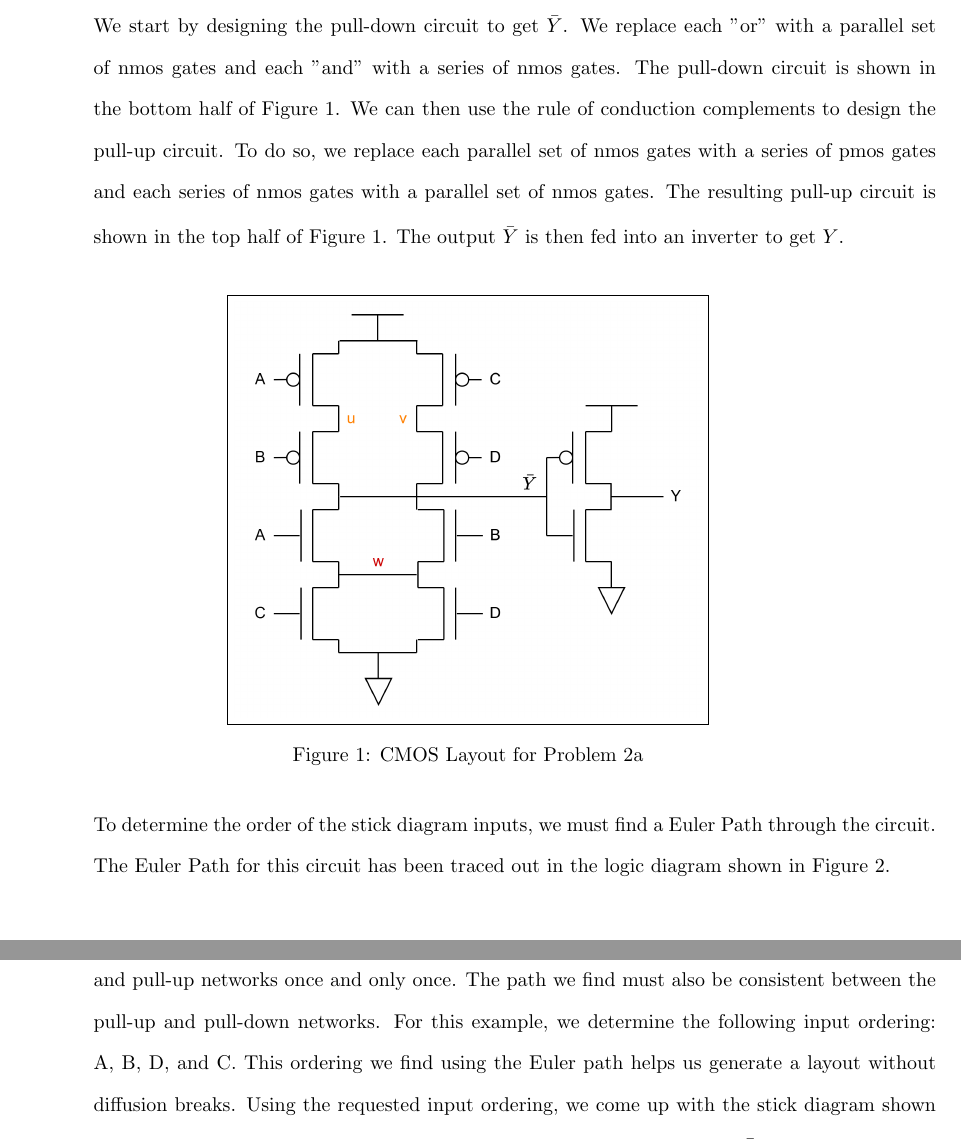
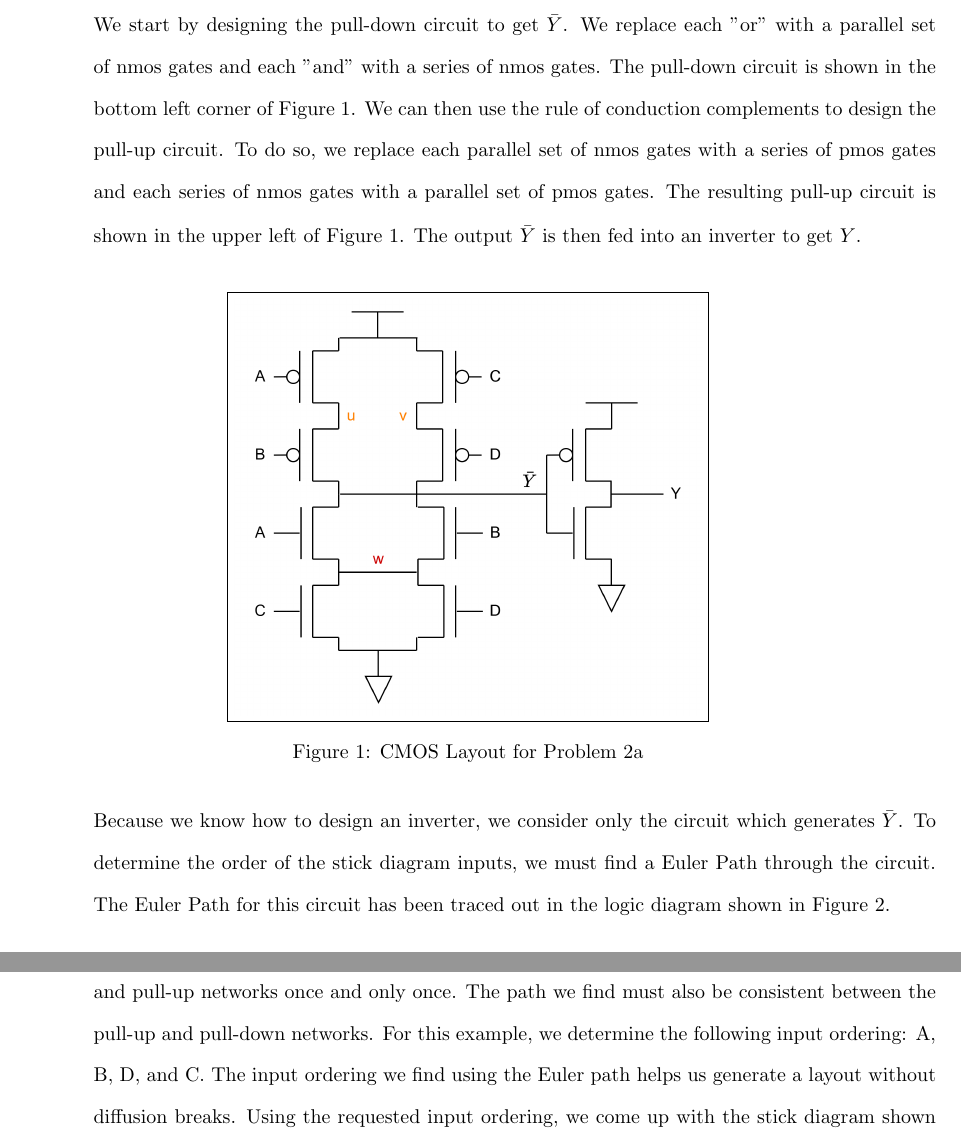
Before and after one commit to osowatzke/ECE507_HW, a LaTeX problem sheet (1/Homework1_Sowatzke.tex): two parts of pages 2 and 3 of 8, joined at a grey line, cut so that both start at the same text. Compiled offline with pdfLaTeX.

Commit message:
Working on homework

```diff
--- a/1/Homework1_Sowatzke.tex
+++ b/1/Homework1_Sowatzke.tex
@@ -116,7 +116,7 @@
 
 			In CMOS circuit design, we implement circuits that are the complement of boolean expressions. Because the provided expression is not in complement form, we must design a circuit to get $\bar{Y}$ and append an inverter to get $Y$.
 
-			We start by designing the pull-down circuit to get $\bar{Y}$. We replace each "or" with a parallel set of nmos gates and each "and" with a series of nmos gates. The pull-down circuit is shown in the bottom half of Figure \ref{fig::cmos_layout_problem_2a}. We can then use the rule of conduction complements to design the pull-up circuit. To do so, we replace each parallel set of nmos gates with a series of pmos gates and each series of nmos gates with a parallel set of nmos gates. The resulting pull-up circuit is shown in the top half of Figure \ref{fig::cmos_layout_problem_2a}. The output $\bar{Y}$ is then fed into an inverter to get $Y$.
+			We start by designing the pull-down circuit to get $\bar{Y}$. We replace each "or" with a parallel set of nmos gates and each "and" with a series of nmos gates. The pull-down circuit is shown in the bottom left corner of Figure \ref{fig::cmos_layout_problem_2a}. We can then use the rule of conduction complements to design the pull-up circuit. To do so, we replace each parallel set of nmos gates with a series of pmos gates and each series of nmos gates with a parallel set of pmos gates. The resulting pull-up circuit is shown in the upper left of Figure \ref{fig::cmos_layout_problem_2a}. The output $\bar{Y}$ is then fed into an inverter to get $Y$.
 
 			\begin{figure}[H]
 				\centerline{\fbox{\includegraphics[width=0.5\textwidth]{cmos_layout_problem_2a.png}}}
@@ -124,7 +124,7 @@
 				\label{fig::cmos_layout_problem_2a}
 			\end{figure}
 
-			To determine the order of the stick diagram inputs, we must find a Euler Path through the circuit. The Euler Path for this circuit has been traced out in the logic diagram shown in Figure \ref{fig::logic_diagram_problem_2a}.
+			Because we know how to design an inverter, we consider only the circuit which generates $\bar{Y}$. To determine the order of the stick diagram inputs, we must find a Euler Path through the circuit. The Euler Path for this circuit has been traced out in the logic diagram shown in Figure \ref{fig::logic_diagram_problem_2a}.
 
 			\begin{figure}[H]
 				\centerline{\fbox{\includegraphics[width=0.4\textwidth]{logic_diagram_problem_2a.png}}}
@@ -132,7 +132,7 @@
 				\label{fig::logic_diagram_problem_2a}
 			\end{figure}
 
-			The Euler path can be found by independently tracing through all the nodes of the pull-down and pull-up networks once and only once. The path we find must also be consistent between the pull-up and pull-down networks. For this example, we determine the following input ordering: A, B, D, and C. This ordering we find using the Euler path helps us generate a layout without diffusion breaks. Using the requested input ordering, we come up with the stick diagram shown in Figure \ref{fig::stick_diagram_problem_2a}. Note that we have also added an inverter to get $Y$ instead of $\bar{Y}$
+			The Euler path can be found by independently tracing through all the nodes of the pull-down and pull-up networks once and only once. The path we find must also be consistent between the pull-up and pull-down networks. For this example, we determine the following input ordering: A, B, D, and C. The input ordering we find using the Euler path helps us generate a layout without diffusion breaks. Using the requested input ordering, we come up with the stick diagram shown in Figure \ref{fig::stick_diagram_problem_2a}. Note that we have also added an inverter to get $Y$ instead of $\bar{Y}$
 
 			\begin{figure}[H]
 				\centerline{\fbox{\includegraphics[width=0.6\textwidth]{stick_diagram_problem_2a.png}}}
```
Also changed, not shown: 1/Homework1_Sowatzke.tex (2 more changed lines).
